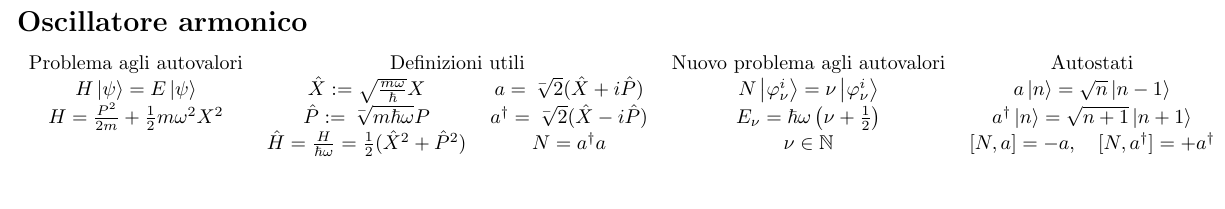
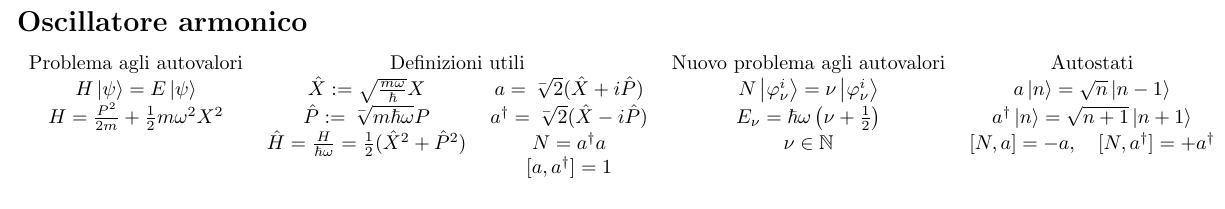
Before and after one commit to FederalPoop/Formulario-teorica, a LaTeX document (main.tex): page 2 of 2. Compiled offline with pdfLaTeX.

Commit message:
Aggiunto commutatore di a e a^\dagger

```diff
--- a/main.tex
+++ b/main.tex
@@ -116,7 +116,8 @@ Notazione: $ \ngrt{x} := \frac{1}{\sqrt{x}} $
     Problema agli autovalori & \multicolumn{2}{c}{Definizioni utili} & Nuovo problema agli autovalori & Autostati \\
     $H\ket{\psi} = E\ket{\psi} $ & $\hat{X} := \sqrt{\frac{m\omega}{\hbar}}X $ & $a = \ngrt{2}(\hat{X}+i\hat{P}) $ & $N\ket{\varphi_\nu^i} = \nu\ket{\varphi_\nu^i} $ & $a\ket{n} = \sqrt{n}\ket{n-1} $ \\
     $H = \frac{P^2}{2m} + \frac{1}{2}m\omega^2X^2 $ & $\hat{P} := \ngrt{m\hbar\omega}P $ & $a^\dagger = \ngrt{2}(\hat{X}-i\hat{P}) $ & $E_\nu = \hbar\omega\left(\nu+\frac{1}{2}\right) $ & $a^\dagger\ket{n} = \sqrt{n+1}\ket{n+1} $ \\
-     & $\hat{H} = \frac{H}{\hbar\omega} = \frac{1}{2}(\hat{X}^2 + \hat{P}^2) $ & $N = a^\dagger a $ & $\nu \in \mathbb{N} $ & $[N,a] = -a,\quad [N,a^\dagger] = +a^\dagger $
+     & $\hat{H} = \frac{H}{\hbar\omega} = \frac{1}{2}(\hat{X}^2 + \hat{P}^2) $ & $N = a^\dagger a $ & $\nu \in \mathbb{N} $ & $[N,a] = -a,\quad [N,a^\dagger] = +a^\dagger $ \\
+     &  & $[a,a^\dagger] = 1 $
 \end{tabular}
 
 \newpage
```
Also changed, not shown: formulario.pdf, 3 other files.
